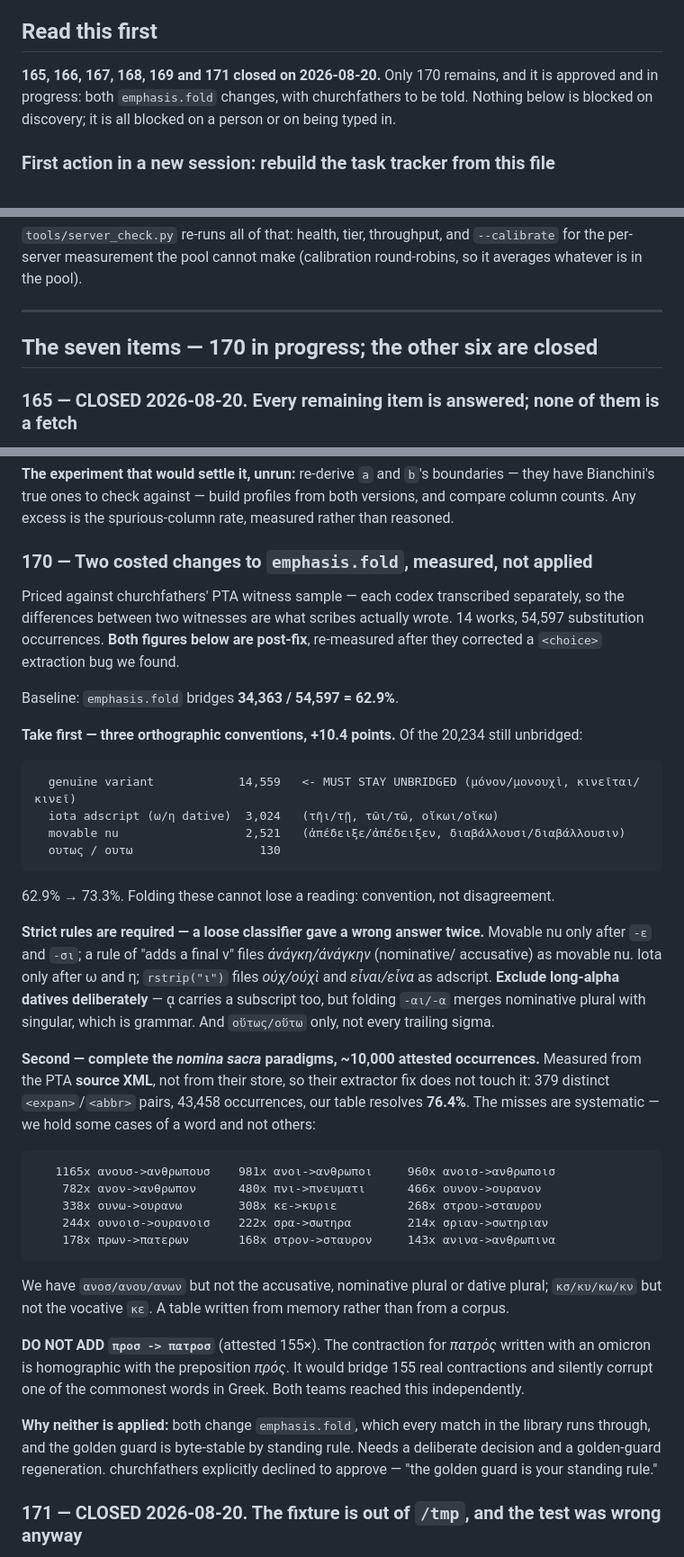
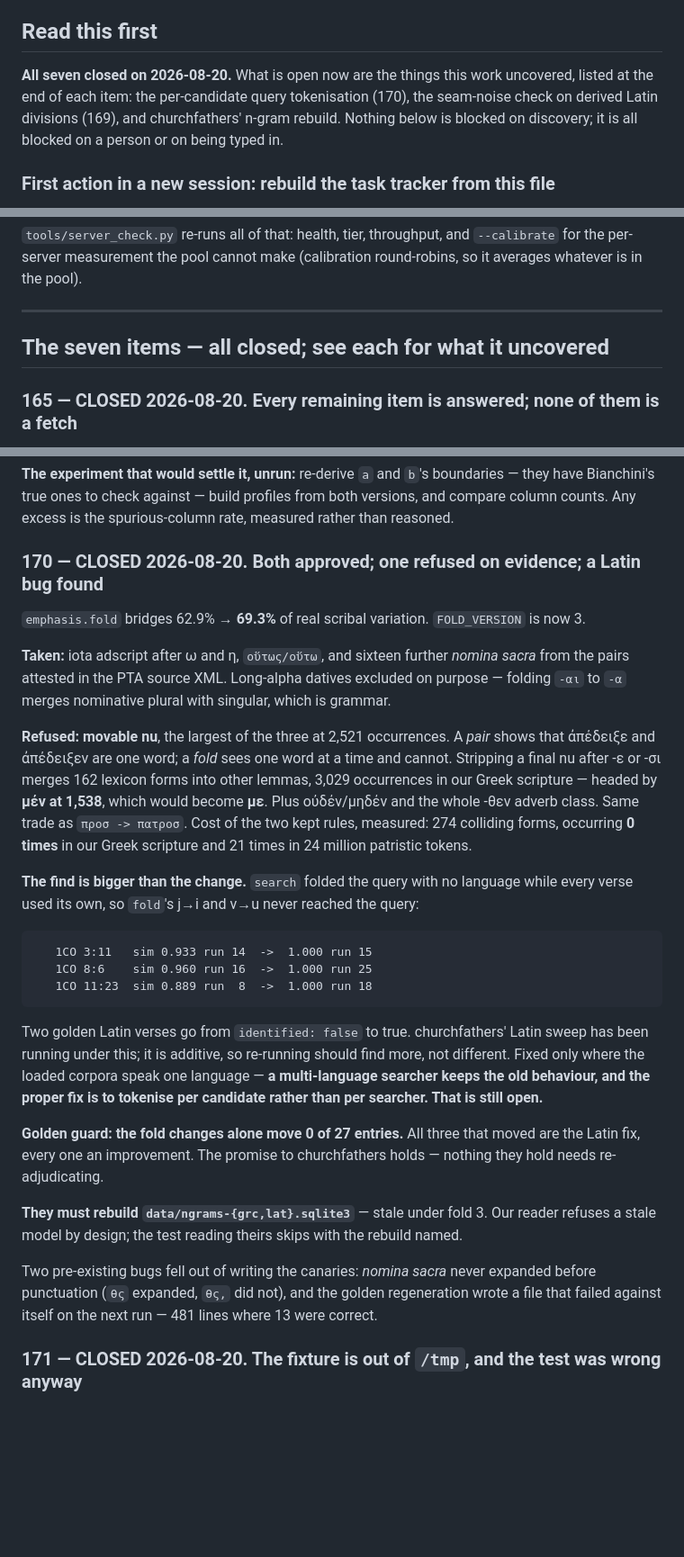
Before and after one commit to msalazarm/biblereference, a Markdown page: HANDOFF-2026-08-19.md, 3 parts joined by grey strips. Shown at 90% size. Drawn GitHub-style; blank space fills up the shorter version.

Commit message:
Close the last item, and record what closing it uncovered
170 is done: both fold changes weighed, one refused on measurement, and the Latin query
asymmetry it exposed fixed. All seven items are closed.

What is open now is what this work uncovered rather than what it was given: tokenising a
search query per candidate rather than per searcher, the seam-noise check on the derived
Latin verse divisions, and churchfathers' n-gram rebuild under fold 3.

````diff
--- a/HANDOFF-2026-08-19.md
+++ b/HANDOFF-2026-08-19.md
@@ -13,8 +13,9 @@ survive.
 
 ## Read this first
 
-**165, 166, 167, 168, 169 and 171 closed on 2026-08-20.** Only 170 remains, and it is
-approved and in progress: both `emphasis.fold` changes, with churchfathers to be told. Nothing below is blocked on discovery; it is all
+**All seven closed on 2026-08-20.** What is open now are the things this work uncovered,
+listed at the end of each item: the per-candidate query tokenisation (170), the seam-noise
+check on derived Latin divisions (169), and churchfathers' n-gram rebuild. Nothing below is blocked on discovery; it is all
 blocked on a person or on being typed in.
 
 ### First action in a new session: rebuild the task tracker from this file
@@ -144,7 +145,7 @@ whatever is in the pool).
 
 ---
 
-## The seven items — 170 in progress; the other six are closed
+## The seven items — all closed; see each for what it uncovered
 
 ### 165 — CLOSED 2026-08-20. Every remaining item is answered; none of them is a fetch
 
@@ -347,58 +348,47 @@ in a profile a displaced token is a column where `f` alone has a reading.
 have Bianchini's true ones to check against — build profiles from both versions, and compare
 column counts. Any excess is the spurious-column rate, measured rather than reasoned.
 
-### 170 — Two costed changes to `emphasis.fold`, measured, not applied
+### 170 — CLOSED 2026-08-20. Both approved; one refused on evidence; a Latin bug found
 
-Priced against churchfathers' PTA witness sample — each codex transcribed separately, so the
-differences between two witnesses are what scribes actually wrote. 14 works, 54,597
-substitution occurrences. **Both figures below are post-fix**, re-measured after they
-corrected a `<choice>` extraction bug we found.
+`emphasis.fold` bridges 62.9% → **69.3%** of real scribal variation. `FOLD_VERSION` is now 3.
 
-Baseline: `emphasis.fold` bridges **34,363 / 54,597 = 62.9%**.
+**Taken:** iota adscript after ω and η, `οὕτως/οὕτω`, and sixteen further *nomina sacra* from
+the pairs attested in the PTA source XML. Long-alpha datives excluded on purpose — folding
+`-αι` to `-α` merges nominative plural with singular, which is grammar.
 
-**Take first — three orthographic conventions, +10.4 points.** Of the 20,234 still unbridged:
+**Refused: movable nu**, the largest of the three at 2,521 occurrences. A *pair* shows that
+ἀπέδειξε and ἀπέδειξεν are one word; a *fold* sees one word at a time and cannot. Stripping a
+final nu after -ε or -σι merges 162 lexicon forms into other lemmas, 3,029 occurrences in our
+Greek scripture — headed by **μέν at 1,538**, which would become **με**. Plus οὐδέν/μηδέν and
+the whole -θεν adverb class. Same trade as `προσ -> πατροσ`. Cost of the two kept rules,
+measured: 274 colliding forms, occurring **0 times** in our Greek scripture and 21 times in
+24 million patristic tokens.
+
+**The find is bigger than the change.** `search` folded the query with no language while
+every verse used its own, so `fold`'s j→i and v→u never reached the query:
 
 ```
-  genuine variant            14,559   <- MUST STAY UNBRIDGED (μόνον/μονουχὶ, κινεῖται/κινεῖ)
-  iota adscript (ω/η dative)  3,024   (τῆι/τῇ, τῶι/τῶ, οἴκωι/οἴκω)
-  movable nu                  2,521   (ἀπέδειξε/ἀπέδειξεν, διαβάλλουσι/διαβάλλουσιν)
-  ουτως / ουτω                  130
+   1CO 3:11   sim 0.933 run 14  ->  1.000 run 15
+   1CO 8:6    sim 0.960 run 16  ->  1.000 run 25
+   1CO 11:23  sim 0.889 run  8  ->  1.000 run 18
 ```
 
-62.9% → 73.3%. Folding these cannot lose a reading: convention, not disagreement.
+Two golden Latin verses go from `identified: false` to true. churchfathers' Latin sweep has
+been running under this; it is additive, so re-running should find more, not different.
+Fixed only where the loaded corpora speak one language — **a multi-language searcher keeps
+the old behaviour, and the proper fix is to tokenise per candidate rather than per searcher.
+That is still open.**
 
-**Strict rules are required — a loose classifier gave a wrong answer twice.** Movable nu only
-after `-ε` and `-σι`; a rule of "adds a final ν" files *ἀνάγκη/ἀνάγκην* (nominative/
-accusative) as movable nu. Iota only after ω and η; `rstrip("ι")` files *οὐχ/οὐχὶ* and
-*εἶναι/εἶνα* as adscript. **Exclude long-alpha datives deliberately** — ᾳ carries a subscript
-too, but folding `-αι/-α` merges nominative plural with singular, which is grammar. And
-`οὕτως/οὕτω` only, not every trailing sigma.
+**Golden guard: the fold changes alone move 0 of 27 entries.** All three that moved are the
+Latin fix, every one an improvement. The promise to churchfathers holds — nothing they hold
+needs re-adjudicating.
 
-**Second — complete the *nomina sacra* paradigms, ~10,000 attested occurrences.** Measured
-from the PTA **source XML**, not from their store, so their extractor fix does not touch it:
-379 distinct `<expan>`/`<abbr>` pairs, 43,458 occurrences, our table resolves **76.4%**. The
-misses are systematic — we hold some cases of a word and not others:
+**They must rebuild `data/ngrams-{grc,lat}.sqlite3`** — stale under fold 3. Our reader
+refuses a stale model by design; the test reading theirs skips with the rebuild named.
 
-```
-   1165x ανουσ->ανθρωπουσ    981x ανοι->ανθρωποι     960x ανοισ->ανθρωποισ
-    782x ανον->ανθρωπον      480x πνι->πνευματι      466x ουνον->ουρανον
-    338x ουνω->ουρανω        308x κε->κυριε          268x στρου->σταυρου
-    244x ουνοισ->ουρανοισ    222x σρα->σωτηρα        214x σριαν->σωτηριαν
-    178x πρων->πατερων       168x στρον->σταυρον     143x ανινα->ανθρωπινα
-```
-
-We have `ανοσ/ανου/ανων` but not the accusative, nominative plural or dative plural;
-`κσ/κυ/κω/κν` but not the vocative `κε`. A table written from memory rather than from a
-corpus.
-
-**DO NOT ADD `προσ -> πατροσ`** (attested 155×). The contraction for *πατρός* written with an
-omicron is homographic with the preposition *πρός*. It would bridge 155 real contractions and
-silently corrupt one of the commonest words in Greek. Both teams reached this independently.
-
-**Why neither is applied:** both change `emphasis.fold`, which every match in the library runs
-through, and the golden guard is byte-stable by standing rule. Needs a deliberate decision and
-a golden-guard regeneration. churchfathers explicitly declined to approve — "the golden guard
-is your standing rule."
+Two pre-existing bugs fell out of writing the canaries: *nomina sacra* never expanded before
+punctuation (`θς` expanded, `θς,` did not), and the golden regeneration wrote a file that
+failed against itself on the next run — 481 lines where 13 were correct.
 
 ### 171 — CLOSED 2026-08-20. The fixture is out of `/tmp`, and the test was wrong anyway
 
````
